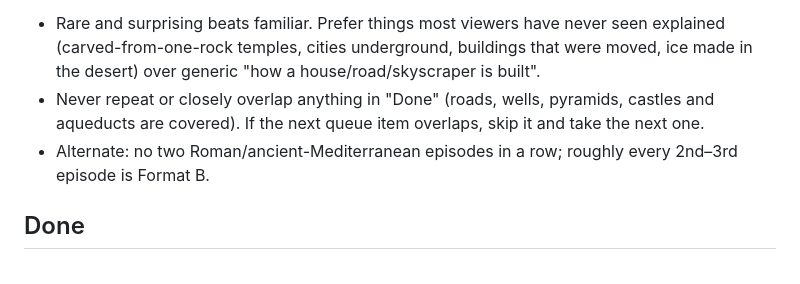
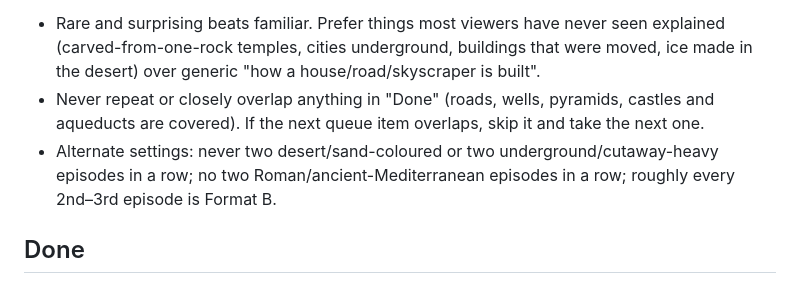
Before and after one commit to Creatures20/how-its-built, a Markdown page: topics.md, the part around the change. GitHub-like rendering.

```diff
--- a/topics.md
+++ b/topics.md
@@ -5,7 +5,7 @@ Take the first unchecked topic each day. [B] = Format B (Problem → Fix ladder,
 Rules for picking/adding topics:
 - Rare and surprising beats familiar. Prefer things most viewers have never seen explained (carved-from-one-rock temples, cities underground, buildings that were moved, ice made in the desert) over generic "how a house/road/skyscraper is built".
 - Never repeat or closely overlap anything in "Done" (roads, wells, pyramids, castles and aqueducts are covered). If the next queue item overlaps, skip it and take the next one.
-- Alternate: no two Roman/ancient-Mediterranean episodes in a row; roughly every 2nd–3rd episode is Format B.
+- Alternate settings: never two desert/sand-coloured or two underground/cutaway-heavy episodes in a row; no two Roman/ancient-Mediterranean episodes in a row; roughly every 2nd–3rd episode is Format B.
 
 ## Done
 - [x] EP001 — Great Pyramid of Giza (ep001-pyramids) — 2026-10-25
```
Also changed, not shown: PLAYBOOK.md (+3 -0 lines).
